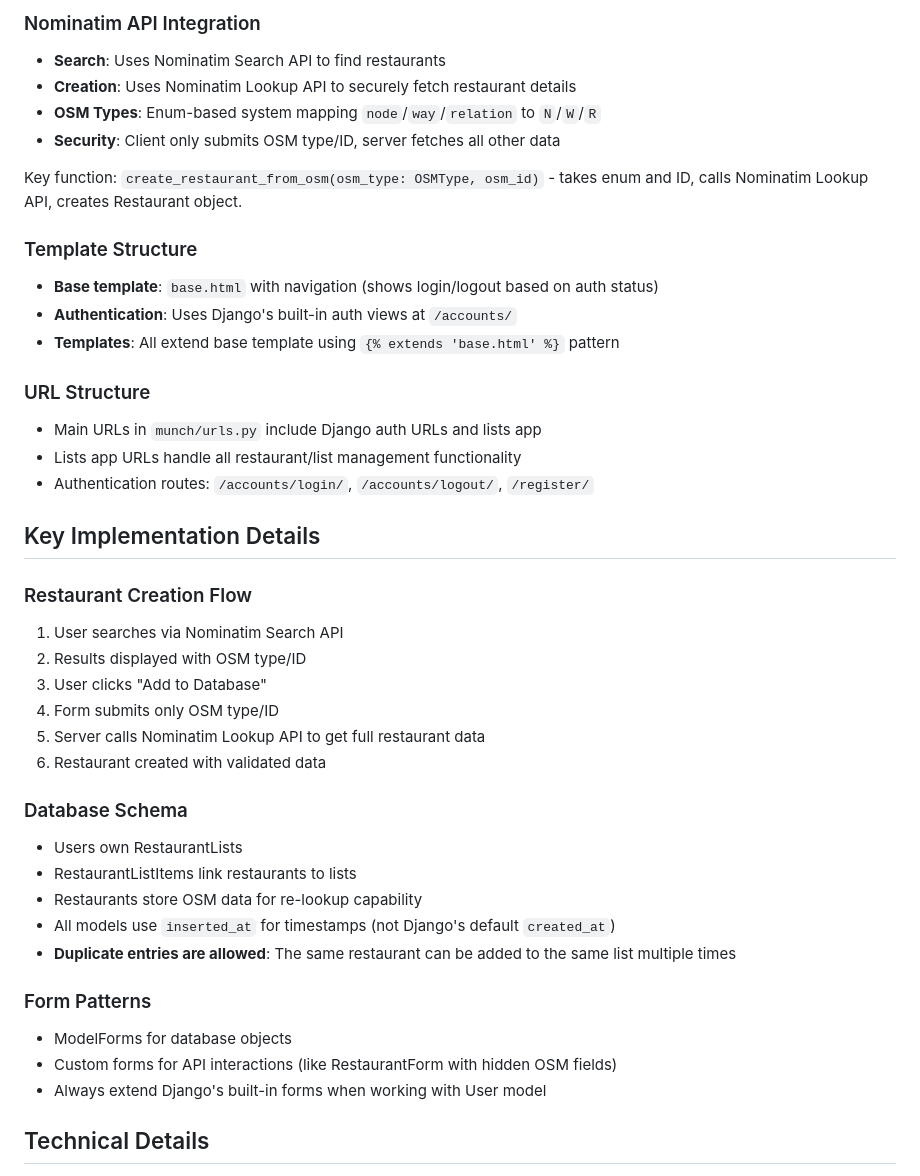
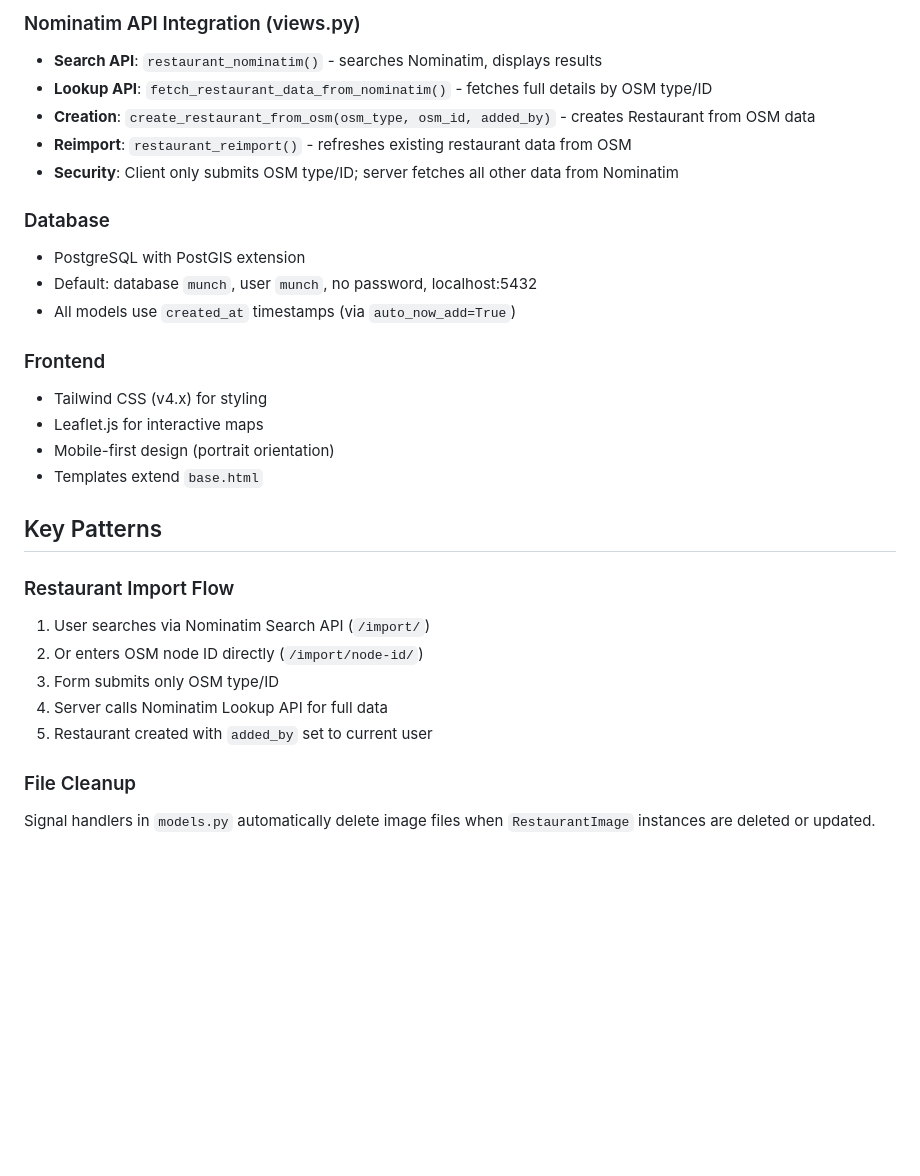
Before and after one commit to leifmetcalf/munch-claude, a Markdown page: CLAUDE.md, the part around one of its changes. Rendered like a GitHub page; blank space fills up the shorter version.

```diff
--- a/CLAUDE.md
+++ b/CLAUDE.md
@@ -87,43 +56,31 @@ uv run manage.py collectstatic
 
-### Nominatim API Integration
-- **Search**: Uses Nominatim Search API to find restaurants
-- **Creation**: Uses Nominatim Lookup API to securely fetch restaurant details
-- **OSM Types**: Enum-based system mapping `node`/`way`/`relation` to `N`/`W`/`R`
-- **Security**: Client only submits OSM type/ID, server fetches all other data
+### Nominatim API Integration (views.py)
+- **Search API**: `restaurant_nominatim()` - searches Nominatim, displays results
+- **Lookup API**: `fetch_restaurant_data_from_nominatim()` - fetches full details by OSM type/ID
+- **Creation**: `create_restaurant_from_osm(osm_type, osm_id, added_by)` - creates Restaurant from OSM data
+- **Reimport**: `restaurant_reimport()` - refreshes existing restaurant data from OSM
+- **Security**: Client only submits OSM type/ID; server fetches all other data from Nominatim
 
-Key function: `create_restaurant_from_osm(osm_type: OSMType, osm_id)` - takes enum and ID, calls Nominatim Lookup API, creates Restaurant object.
+### Database
+- PostgreSQL with PostGIS extension
+- Default: database `munch`, user `munch`, no password, localhost:5432
+- All models use `created_at` timestamps (via `auto_now_add=True`)
 
-### Template Structure
-- **Base template**: `base.html` with navigation (shows login/logout based on auth status)
-- **Authentication**: Uses Django's built-in auth views at `/accounts/`
-- **Templates**: All extend base template using `{% extends 'base.html' %}` pattern
+### Frontend
+- Tailwind CSS (v4.x) for styling
+- Leaflet.js for interactive maps
+- Mobile-first design (portrait orientation)
+- Templates extend `base.html`
 
-### URL Structure
-- Main URLs in `munch/urls.py` include Django auth URLs and lists app
-- Lists app URLs handle all restaurant/list management functionality
-- Authentication routes: `/accounts/login/`, `/accounts/logout/`, `/register/`
+## Key Patterns
 
-## Key Implementation Details
+### Restaurant Import Flow
+1. User searches via Nominatim Search API (`/import/`)
+2. Or enters OSM node ID directly (`/import/node-id/`)
+3. Form submits only OSM type/ID
+4. Server calls Nominatim Lookup API for full data
+5. Restaurant created with `added_by` set to current user
 
-### Restaurant Creation Flow
-1. User searches via Nominatim Search API
-2. Results displayed with OSM type/ID
-3. User clicks "Add to Database"
-4. Form submits only OSM type/ID
-5. Server calls Nominatim Lookup API to get full restaurant data
-6. Restaurant created with validated data
+### File Cleanup
+Signal handlers in `models.py` automatically delete image files when `RestaurantImage` instances are deleted or updated.
 
-### Database Schema
-- Users own RestaurantLists
-- RestaurantListItems link restaurants to lists
-- Restaurants store OSM data for re-lookup capability
-- All models use `inserted_at` for timestamps (not Django's default `created_at`)
-- **Duplicate entries are allowed**: The same restaurant can be added to the same list multiple times
-
-### Form Patterns
-- ModelForms for database objects
-- Custom forms for API interactions (like RestaurantForm with hidden OSM fields)
-- Always extend Django's built-in forms when working with User model
-
-## Technical Details
-
```
Also changed, not shown: other parts of CLAUDE.md (+24 -102 lines).
